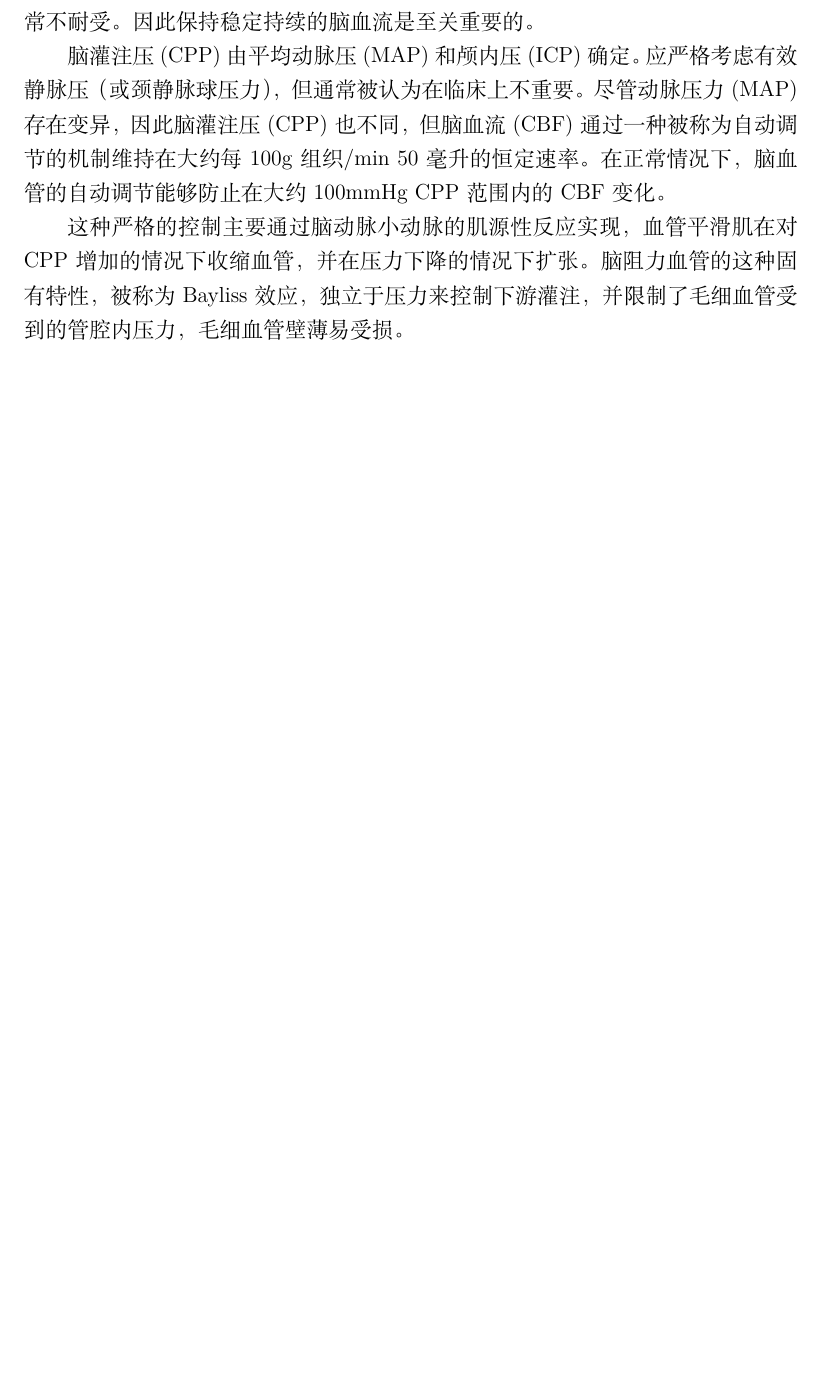
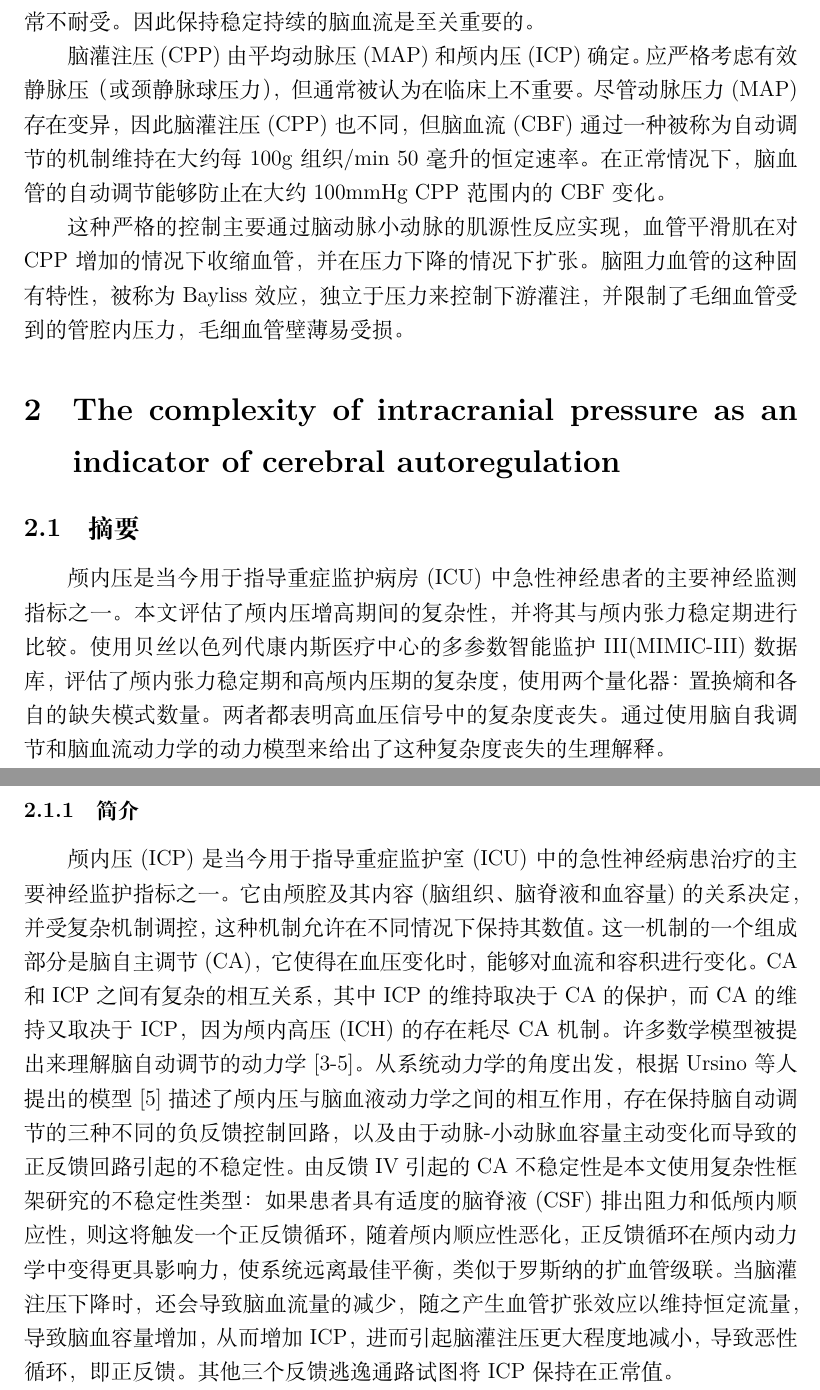
Before and after one commit to WangCheng0902/first_repo, a LaTeX document (text/text.tex): part of page 3 of 3 before the commit and two parts of pages 3 and 4 of 4 after it, the two joined at a grey line, cut so that both start at the same text, the shorter picture padded with empty space. Compiled offline with XeLaTeX.

Commit message:
2024.12.4

```diff
--- a/text/text.tex
+++ b/text/text.tex
@@ -47,5 +47,18 @@
 尽管动脉压力(MAP)存在变异，因此脑灌注压(CPP)也不同，但脑血流(CBF)通过一种被称为自动调节的机制维持在大约每100g组织/min 50毫升的恒定速率。在正常情况下，脑血管的自动调节能够防止在大约100mmHg CPP范围内的CBF变化。
 
 这种严格的控制主要通过脑动脉小动脉的肌源性反应实现，血管平滑肌在对CPP增加的情况下收缩血管，并在压力下降的情况下扩张。脑阻力血管的这种固有特性，被称为Bayliss效应，独立于压力来控制下游灌注，并限制了毛细血管受到的管腔内压力，毛细血管壁薄易受损。
+\section{The complexity of intracranial pressure as an indicator of cerebral autoregulation}
+\subsection{摘要}
+颅内压是当今用于指导重症监护病房(ICU)中急性神经患者的主要神经监测指标之一。本文评估了颅内压增高期间的复杂性，并将其与颅内张力稳定期进行比较。
+使用贝丝以色列代康内斯医疗中心的多参数智能监护III(MIMIC-III)数据库，评估了颅内张力稳定期和高颅内压期的复杂度，使用两个量化器：置换熵和各自的缺失模式数量。
+两者都表明高血压信号中的复杂度丧失。通过使用脑自我调节和脑血流动力学的动力模型来给出了这种复杂度丧失的生理解释。
+\subsubsection{简介}
+颅内压(ICP)是当今用于指导重症监护室(ICU)中的急性神经病患治疗的主要神经监护指标之一。它由颅腔及其内容(脑组织、脑脊液和血容量)的关系决定，并受复杂机制调控，这种机制允许在不同情况下保持其数值。
+这一机制的一个组成部分是脑自主调节(CA)，它使得在血压变化时，能够对血流和容积进行变化。CA和ICP之间有复杂的相互关系，其中ICP的维持取决于CA的保护，而CA的维持又取决于ICP，因为颅内高压(ICH)的存在耗尽CA机制。
+许多数学模型被提出来理解脑自动调节的动力学[3-5]。从系统动力学的角度出发，根据Ursino等人提出的模型[5]描述了颅内压与脑血液动力学之间的相互作用，存在保持脑自动调节的三种不同的负反馈控制回路，以及由于动脉-小动脉血容量主动变化而导致的正反馈回路引起的不稳定性。
+由反馈IV引起的CA不稳定性是本文使用复杂性框架研究的不稳定性类型：如果患者具有适度的脑脊液(CSF)排出阻力和低颅内顺应性，则这将触发一个正反馈循环，随着颅内顺应性恶化，正反馈循环在颅内动力学中变得更具影响力，使系统远离最佳平衡，类似于罗斯纳的扩血管级联。
+当脑灌注压下降时，还会导致脑血流量的减少，随之产生血管扩张效应以维持恒定流量，导致脑血容量增加，从而增加ICP，进而引起脑灌注压更大程度地减小，导致恶性循环，即正反馈。其他三个反馈逃逸通路试图将ICP保持在正常值。
+
+
 
 \end{document}
```
Also changed, not shown: text/text.pdf, 3 other files.
